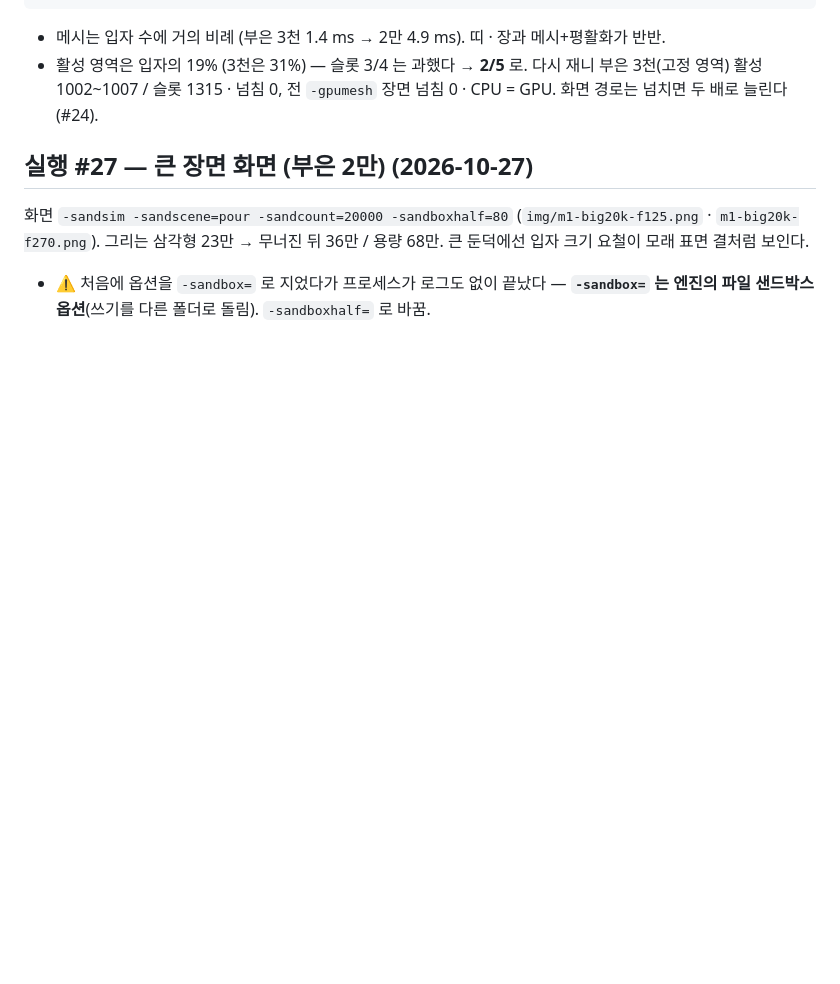
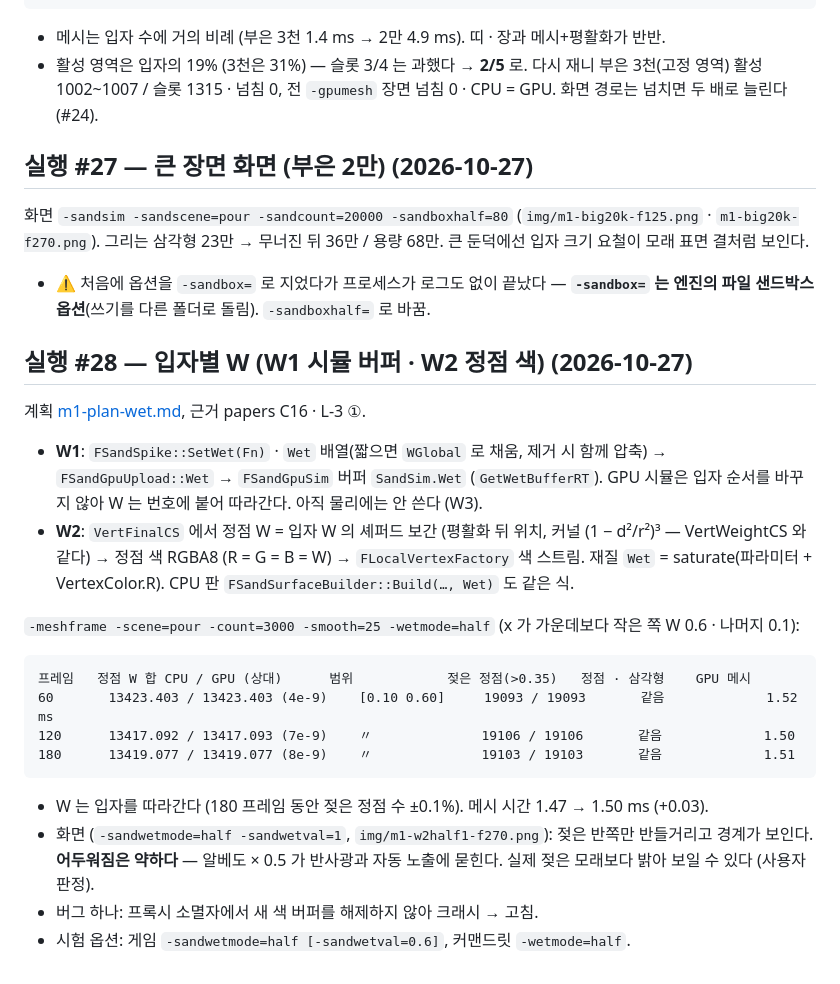
Before and after one commit to khb7/Bay, a Markdown page: Docs/design/m1-log.md, the part around the change. Rendered like a GitHub page; blank space fills up the shorter version.

````diff
--- a/Docs/design/m1-log.md
+++ b/Docs/design/m1-log.md
@@ -499,3 +499,21 @@ G3 의 고정 영역 격자는 조밀 배열이라 띠 · 장 · 셀 정점 세
 
 화면 `-sandsim -sandscene=pour -sandcount=20000 -sandboxhalf=80` (`img/m1-big20k-f125.png` · `m1-big20k-f270.png`). 그리는 삼각형 23만 → 무너진 뒤 36만 / 용량 68만. 큰 둔덕에선 입자 크기 요철이 모래 표면 결처럼 보인다.
 - ⚠ 처음에 옵션을 `-sandbox=` 로 지었다가 프로세스가 로그도 없이 끝났다 — **`-sandbox=` 는 엔진의 파일 샌드박스 옵션**(쓰기를 다른 폴더로 돌림). `-sandboxhalf=` 로 바꿈.
+
+## 실행 #28 — 입자별 W (W1 시뮬 버퍼 · W2 정점 색) (2026-10-27)
+
+계획 [m1-plan-wet.md](m1-plan-wet.md), 근거 papers C16 · L-3 ①.
+- **W1**: `FSandSpike::SetWet(Fn)` · `Wet` 배열(짧으면 `WGlobal` 로 채움, 제거 시 함께 압축) → `FSandGpuUpload::Wet` → `FSandGpuSim` 버퍼 `SandSim.Wet` (`GetWetBufferRT`). GPU 시뮬은 입자 순서를 바꾸지 않아 W 는 번호에 붙어 따라간다. 아직 물리에는 안 쓴다 (W3).
+- **W2**: `VertFinalCS` 에서 정점 W = 입자 W 의 셰퍼드 보간 (평활화 뒤 위치, 커널 (1 − d²/r²)³ — VertWeightCS 와 같다) → 정점 색 RGBA8 (R = G = B = W) → `FLocalVertexFactory` 색 스트림. 재질 `Wet` = saturate(파라미터 + VertexColor.R). CPU 판 `FSandSurfaceBuilder::Build(…, Wet)` 도 같은 식.
+
+`-meshframe -scene=pour -count=3000 -smooth=25 -wetmode=half` (x 가 가운데보다 작은 쪽 W 0.6 · 나머지 0.1):
+```
+프레임   정점 W 합 CPU / GPU (상대)      범위            젖은 정점(>0.35)   정점 · 삼각형    GPU 메시
+60       13423.403 / 13423.403 (4e-9)    [0.10 0.60]     19093 / 19093       같음             1.52 ms
+120      13417.092 / 13417.093 (7e-9)    〃              19106 / 19106       같음             1.50
+180      13419.077 / 13419.077 (8e-9)    〃              19103 / 19103       같음             1.51
+```
+- W 는 입자를 따라간다 (180 프레임 동안 젖은 정점 수 ±0.1%). 메시 시간 1.47 → 1.50 ms (+0.03).
+- 화면 (`-sandwetmode=half -sandwetval=1`, `img/m1-w2half1-f270.png`): 젖은 반쪽만 반들거리고 경계가 보인다. **어두워짐은 약하다** — 알베도 × 0.5 가 반사광과 자동 노출에 묻힌다. 실제 젖은 모래보다 밝아 보일 수 있다 (사용자 판정).
+- 버그 하나: 프록시 소멸자에서 새 색 버퍼를 해제하지 않아 크래시 → 고침.
+- 시험 옵션: 게임 `-sandwetmode=half [-sandwetval=0.6]`, 커맨드릿 `-wetmode=half`.
````
Also changed, not shown: Docs/design/img/m1-w2half1-f270.png (added), 14 other files.
